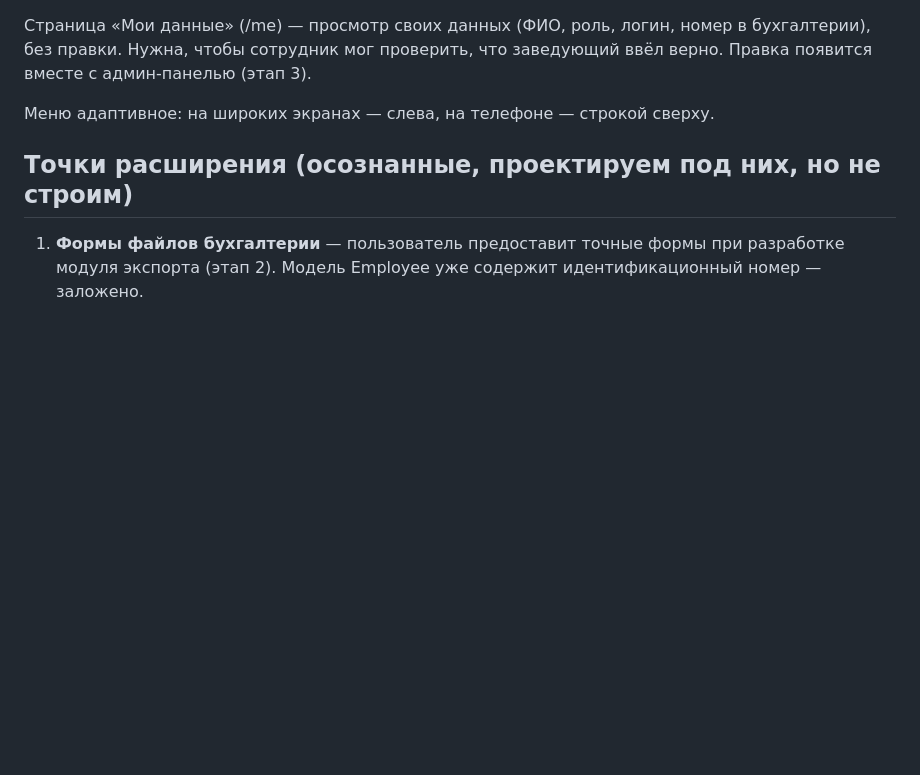
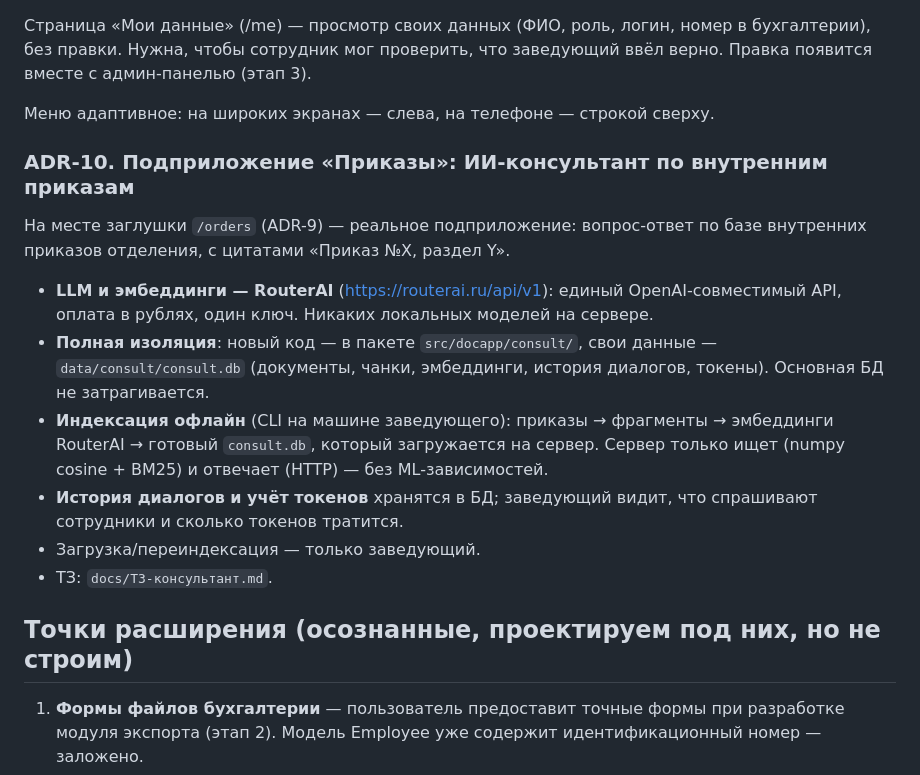
Before and after one commit to Opezdol/docapp, a Markdown page: README.md, the part around the change. Rendered like a GitHub page; blank space fills up the shorter version.

Commit message:
docs: ТЗ и ADR-10 — подприложение «Приказы» (ИИ-консультант по приказам)

```diff
--- a/README.md
+++ b/README.md
@@ -114,6 +114,26 @@ docapp — первое подприложение в общем интерфе
 
 Меню адаптивное: на широких экранах — слева, на телефоне — строкой сверху.
 
+### ADR-10. Подприложение «Приказы»: ИИ-консультант по внутренним приказам
+
+На месте заглушки `/orders` (ADR-9) — реальное подприложение: вопрос-ответ
+по базе внутренних приказов отделения, с цитатами «Приказ №X, раздел Y».
+
+- **LLM и эмбеддинги — RouterAI** (https://routerai.ru/api/v1): единый
+  OpenAI-совместимый API, оплата в рублях, один ключ. Никаких локальных
+  моделей на сервере.
+- **Полная изоляция**: новый код — в пакете `src/docapp/consult/`, свои
+  данные — `data/consult/consult.db` (документы, чанки, эмбеддинги,
+  история диалогов, токены). Основная БД не затрагивается.
+- **Индексация офлайн** (CLI на машине заведующего): приказы → фрагменты →
+  эмбеддинги RouterAI → готовый `consult.db`, который загружается на сервер.
+  Сервер только ищет (numpy cosine + BM25) и отвечает (HTTP) — без
+  ML-зависимостей.
+- **История диалогов и учёт токенов** хранятся в БД; заведующий видит,
+  что спрашивают сотрудники и сколько токенов тратится.
+- Загрузка/переиндексация — только заведующий.
+- ТЗ: `docs/ТЗ-консультант.md`.
+
 ## Точки расширения (осознанные, проектируем под них, но не строим)
 
 1. **Формы файлов бухгалтерии** — пользователь предоставит точные формы
```
Also changed, not shown: docs/ТЗ-консультант.md (added, +120 -0 lines).
